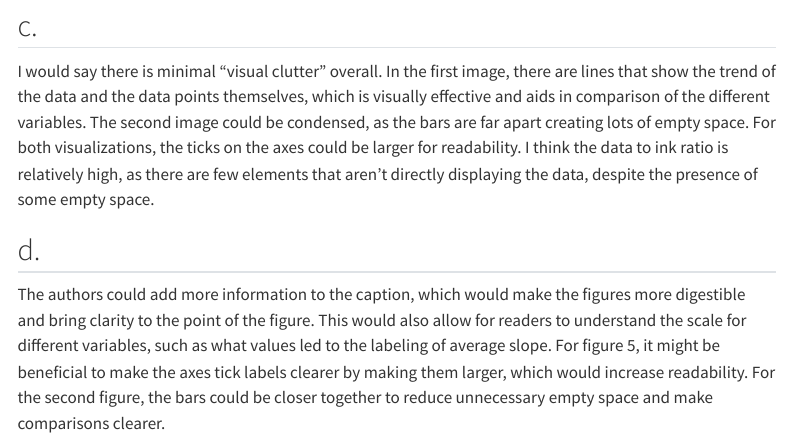
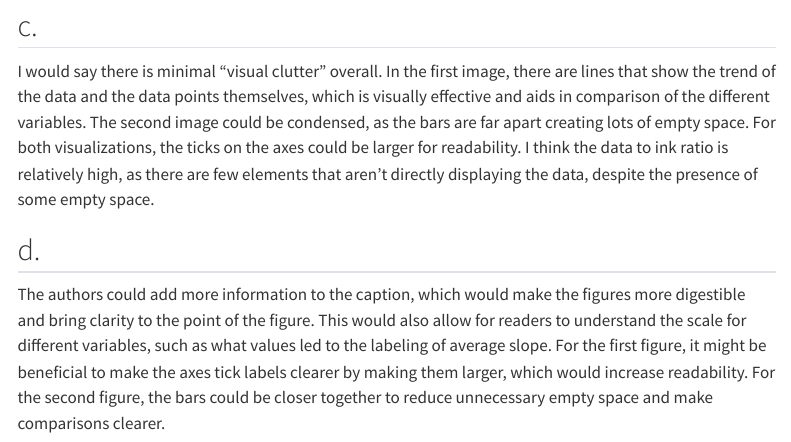
Before and after one commit to samarx27/ENVS-193DS_homework-03, a Quarto document (Code/Homework03.qmd): the page in a window 1100 px wide, from 8230 px down. Rendered offline with R 4.5, knitr and Pandoc in place of Quarto, with nearby package versions; code that draws random numbers runs with fixed seeds of ours; menus at the side of the page are left out; long lines of code are wrapped; column names are cleaned by a stand-in for the janitor package.

Commit message:
changed wording

```diff
--- a/Code/Homework03.qmd
+++ b/Code/Homework03.qmd
@@ -184,4 +184,4 @@ I would say there is minimal "visual clutter" overall. In the first image, there
 
 ## d.
 
-The authors could add more information to the caption, which would make the figures more digestible and bring clarity to the point of the figure. This would also allow for readers to understand the scale for different variables, such as what values led to the labeling of average slope. For figure 5, it might be beneficial to make the axes tick labels clearer by making them larger, which would increase readability. For the second figure, the bars could be closer together to reduce unnecessary empty space and make comparisons clearer.
+The authors could add more information to the caption, which would make the figures more digestible and bring clarity to the point of the figure. This would also allow for readers to understand the scale for different variables, such as what values led to the labeling of average slope. For the first figure, it might be beneficial to make the axes tick labels clearer by making them larger, which would increase readability. For the second figure, the bars could be closer together to reduce unnecessary empty space and make comparisons clearer.
```
